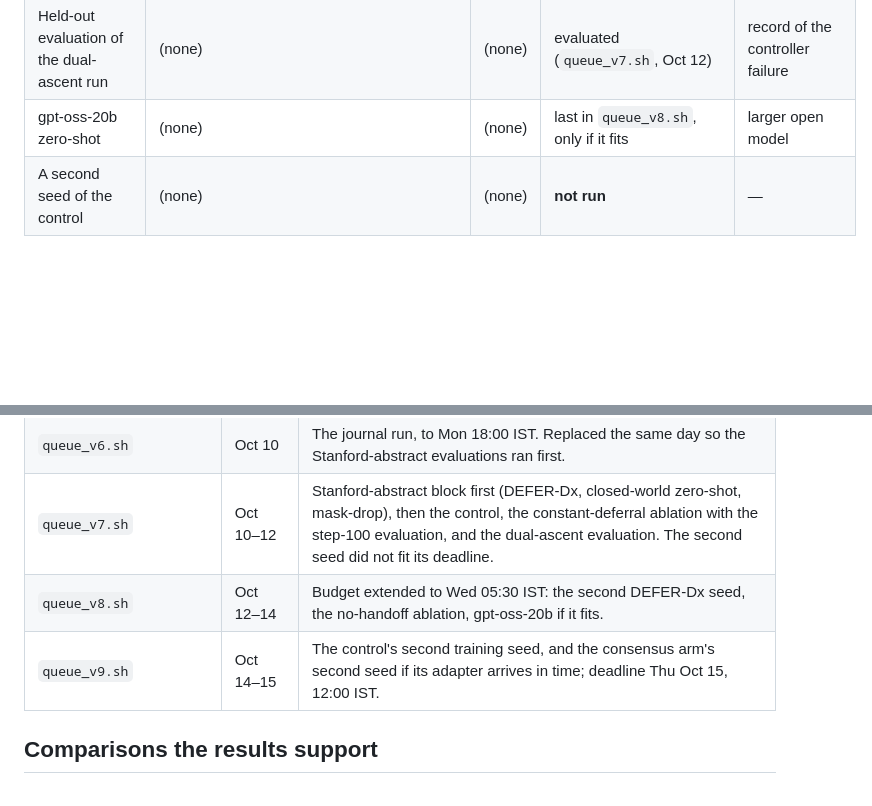
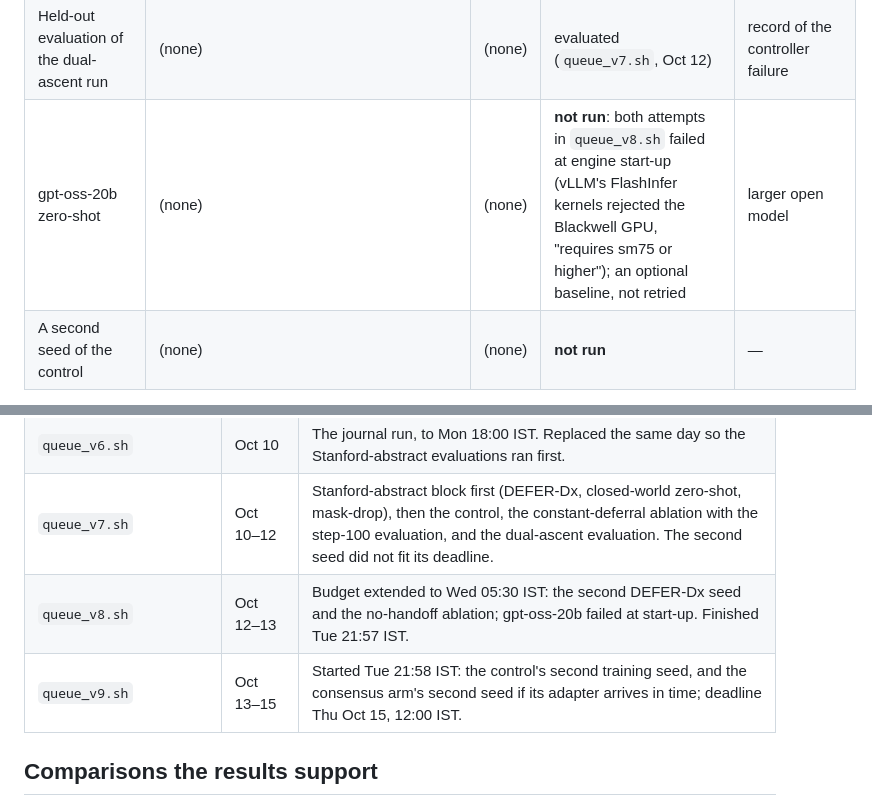
Before and after one commit to GIND123/Clinical-Agent-Stanford, a Markdown page: docs/EXPERIMENTS.md, 2 parts joined by grey strips. GitHub-like rendering; blank space fills up the shorter version.

```diff
--- a/docs/EXPERIMENTS.md
+++ b/docs/EXPERIMENTS.md
@@ -16,7 +16,7 @@ All runs used one shared 48 GB GPU. The final budget runs to **Wednesday, Octobe
 | DEFER-Dx, second training seed | `configs/ablations/cev_seed1.yaml` (seed 1, otherwise identical) | 150 | trained and evaluated (`queue_v8.sh`, Oct 12–13; the first attempt was stopped by another user's GPU job, the second resumed from step 50); compared with the control thresholded at its own coverage | training-seed variance |
 | No-handoff ablation (η = 0) | `configs/ablations/cev_no_handoff.yaml` | 100 | trained and evaluated (`queue_v8.sh`, Oct 13), against DEFER-Dx's step-100 checkpoint | does the scored handoff matter? |
 | Held-out evaluation of the dual-ascent run | (none) | (none) | evaluated (`queue_v7.sh`, Oct 12) | record of the controller failure |
-| gpt-oss-20b zero-shot | (none) | (none) | last in `queue_v8.sh`, only if it fits | larger open model |
+| gpt-oss-20b zero-shot | (none) | (none) | **not run**: both attempts in `queue_v8.sh` failed at engine start-up (vLLM's FlashInfer kernels rejected the Blackwell GPU, "requires sm75 or higher"); an optional baseline, not retried | larger open model |
 | A second seed of the control | (none) | (none) | **not run** | — |
 
 **Records, not results.** These two runs appear only through their training logs (README Fig. 8).
@@ -34,8 +34,8 @@ All runs used one shared 48 GB GPU. The final budget runs to **Wednesday, Octobe
 | `queue_v5.sh` | Oct 10 | Fit a Saturday budget. Replaced the same morning when the budget was extended to Monday for the journal experiments. |
 | `queue_v6.sh` | Oct 10 | The journal run, to Mon 18:00 IST. Replaced the same day so the Stanford-abstract evaluations ran first. |
 | `queue_v7.sh` | Oct 10–12 | Stanford-abstract block first (DEFER-Dx, closed-world zero-shot, mask-drop), then the control, the constant-deferral ablation with the step-100 evaluation, and the dual-ascent evaluation. The second seed did not fit its deadline. |
-| `queue_v8.sh` | Oct 12–14 | Budget extended to Wed 05:30 IST: the second DEFER-Dx seed, the no-handoff ablation, gpt-oss-20b if it fits. |
-| `queue_v9.sh` | Oct 14–15 | The control's second training seed, and the consensus arm's second seed if its adapter arrives in time; deadline Thu Oct 15, 12:00 IST. |
+| `queue_v8.sh` | Oct 12–13 | Budget extended to Wed 05:30 IST: the second DEFER-Dx seed and the no-handoff ablation; gpt-oss-20b failed at start-up. Finished Tue 21:57 IST. |
+| `queue_v9.sh` | Oct 13–15 | Started Tue 21:58 IST: the control's second training seed, and the consensus arm's second seed if its adapter arrives in time; deadline Thu Oct 15, 12:00 IST. |
 
 ## Comparisons the results support
 
```
Also changed, not shown: README.md (+7 -7 lines).
